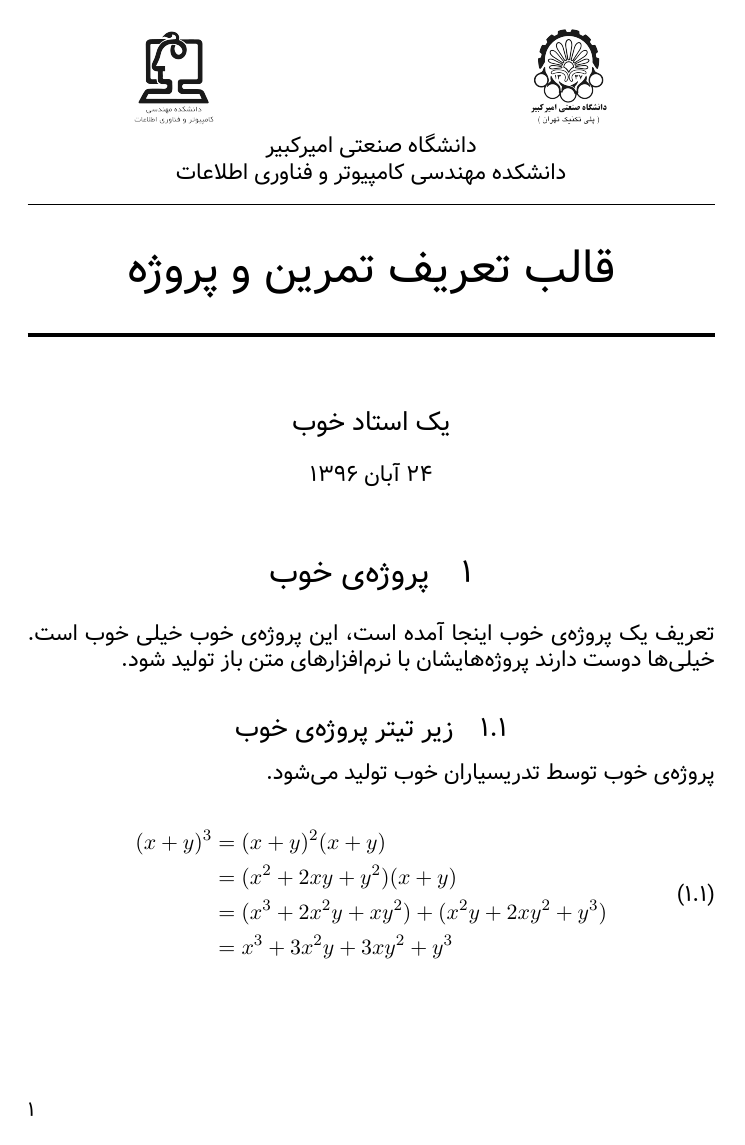
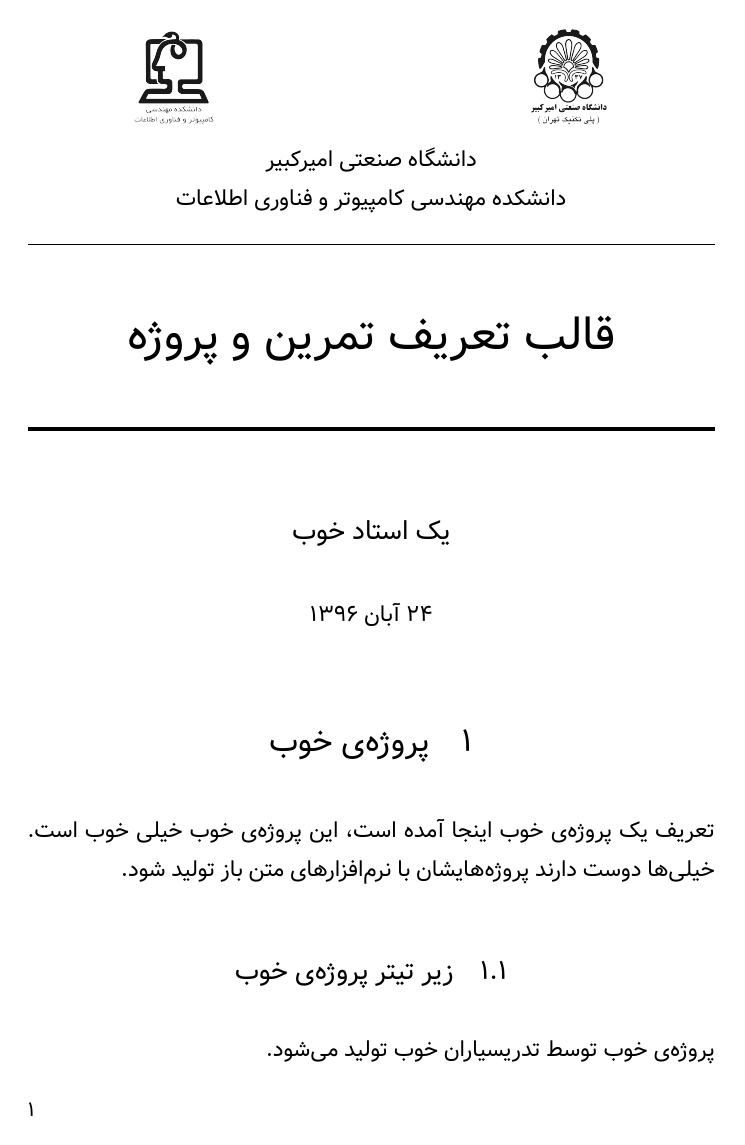
Before and after one commit to XePersianShowcase/aut-assignment-example, a LaTeX document (main.tex): the whole page before the commit and page 1 of 2 after it. Compiled offline with XeLaTeX; a missing font is replaced by an installed copy or a similar font.

Commit message:
Corrects paragraph formatting.

```diff
--- a/main.tex
+++ b/main.tex
@@ -22,7 +22,9 @@
 \numberwithin{figure}{section} % Number figures within sections (i.e. 1.1, 1.2, 2.1, 2.2 instead of 1, 2, 3, 4)
 \numberwithin{table}{section} % Number tables within sections (i.e. 1.1, 1.2, 2.1, 2.2 instead of 1, 2, 3, 4)
 
-\setlength\parindent{0pt} % Removes all indentation from paragraphs - comment this line for an assignment with lots of text
+\setlength{\parindent}{4em}
+\setlength{\parskip}{1em}
+\renewcommand{\baselinestretch}{1.5}
 
 \usepackage{graphicx}
 \graphicspath{ {images/} }
```
Also changed, not shown: main.pdf.
